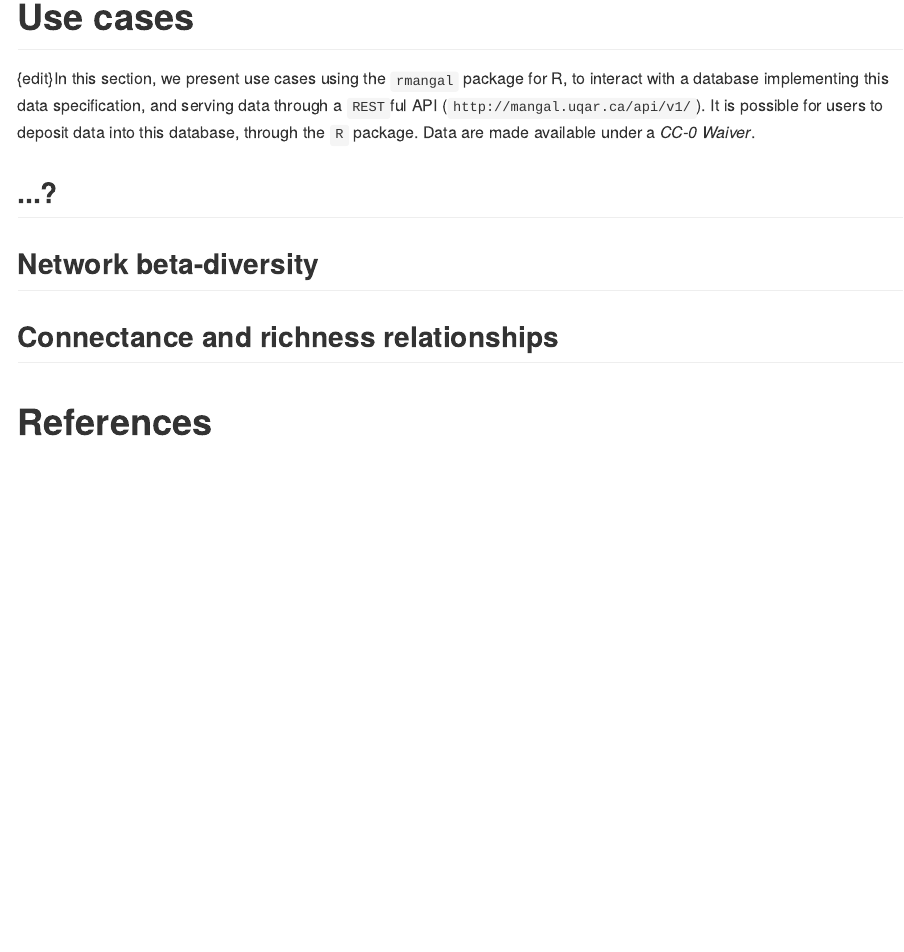
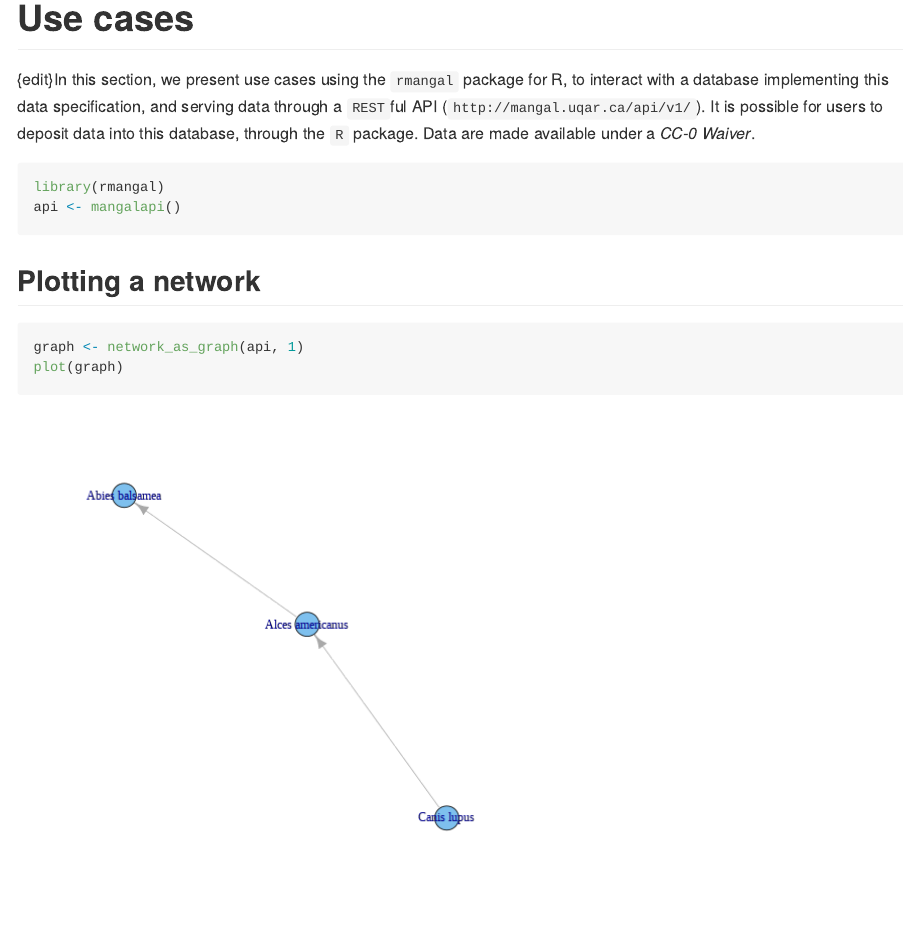
Before and after one commit to mangal-interactions/mangal, an R Markdown document (data-spec-draft.Rmd): the page in a window 1100 px wide, from 3060 px down before the commit and from 3390 px down after it, so that both start at the same text. The pictures show the output file data-spec-draft.md that the author committed with the source, drawn offline in the style of GitHub.

Commit message:
Test simple use case

````diff
--- a/data-spec-draft.Rmd
+++ b/data-spec-draft.Rmd
@@ -155,7 +160,17 @@ serving data through a `REST`ful API (`http://mangal.uqar.ca/api/v1/`). It
 is possible for users to deposit data into this database, through the `R`
 package. Data are made available under a *CC-0 Waiver*.
 
-## ...?
+```{r connec}
+library(rmangal)
+api <- mangalapi()
+```
+
+## Plotting a network
+
+```{r getPlotWeb}
+graph <- network_as_graph(api, 1)
+plot(graph)
+```
 
 ## Network beta-diversity
 
````
Also changed, not shown: data-spec-draft.md, figure/getPlotWeb.png (added), mangal-draft.pdf, data-spec-draft.Rmd (17 more changed lines).
